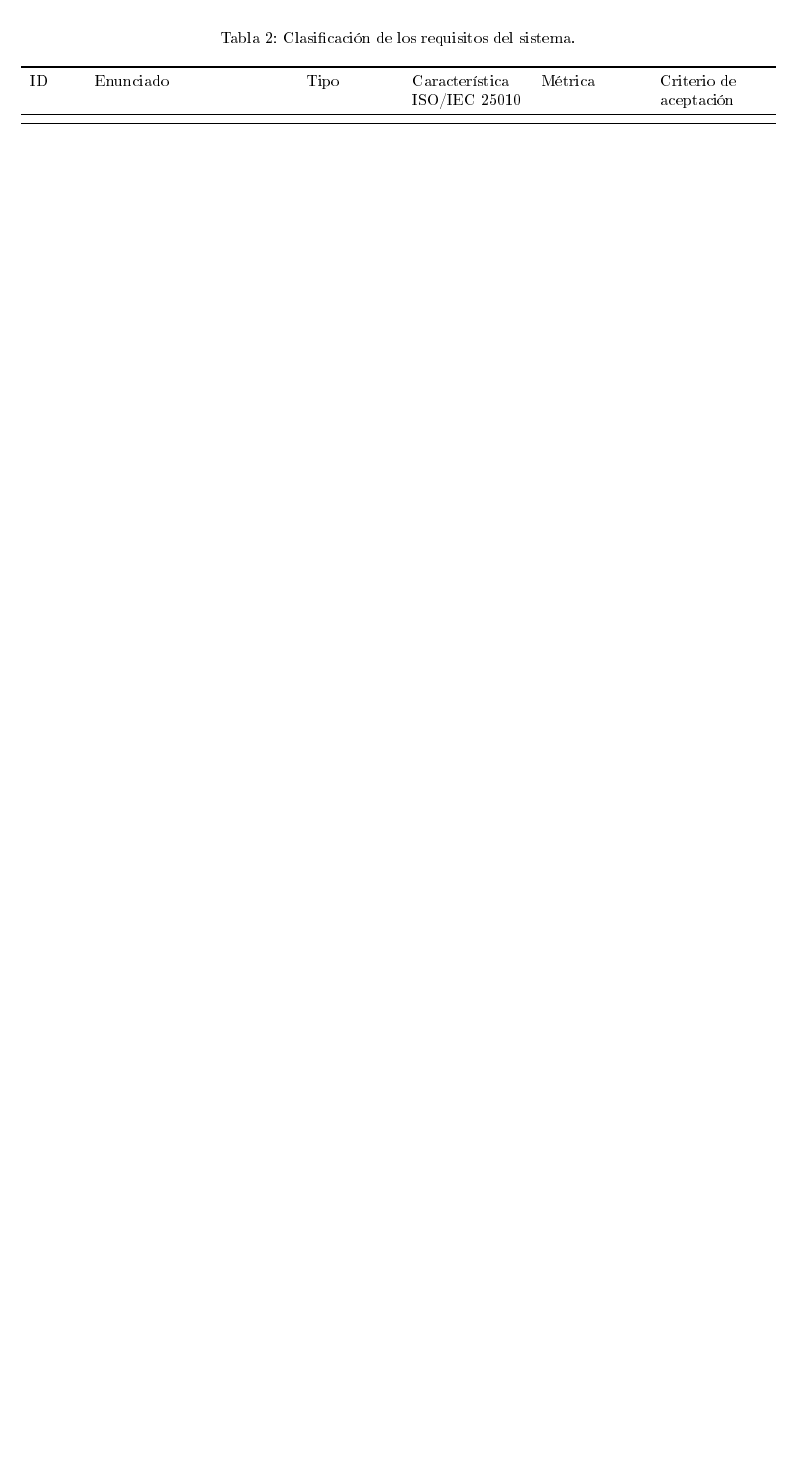
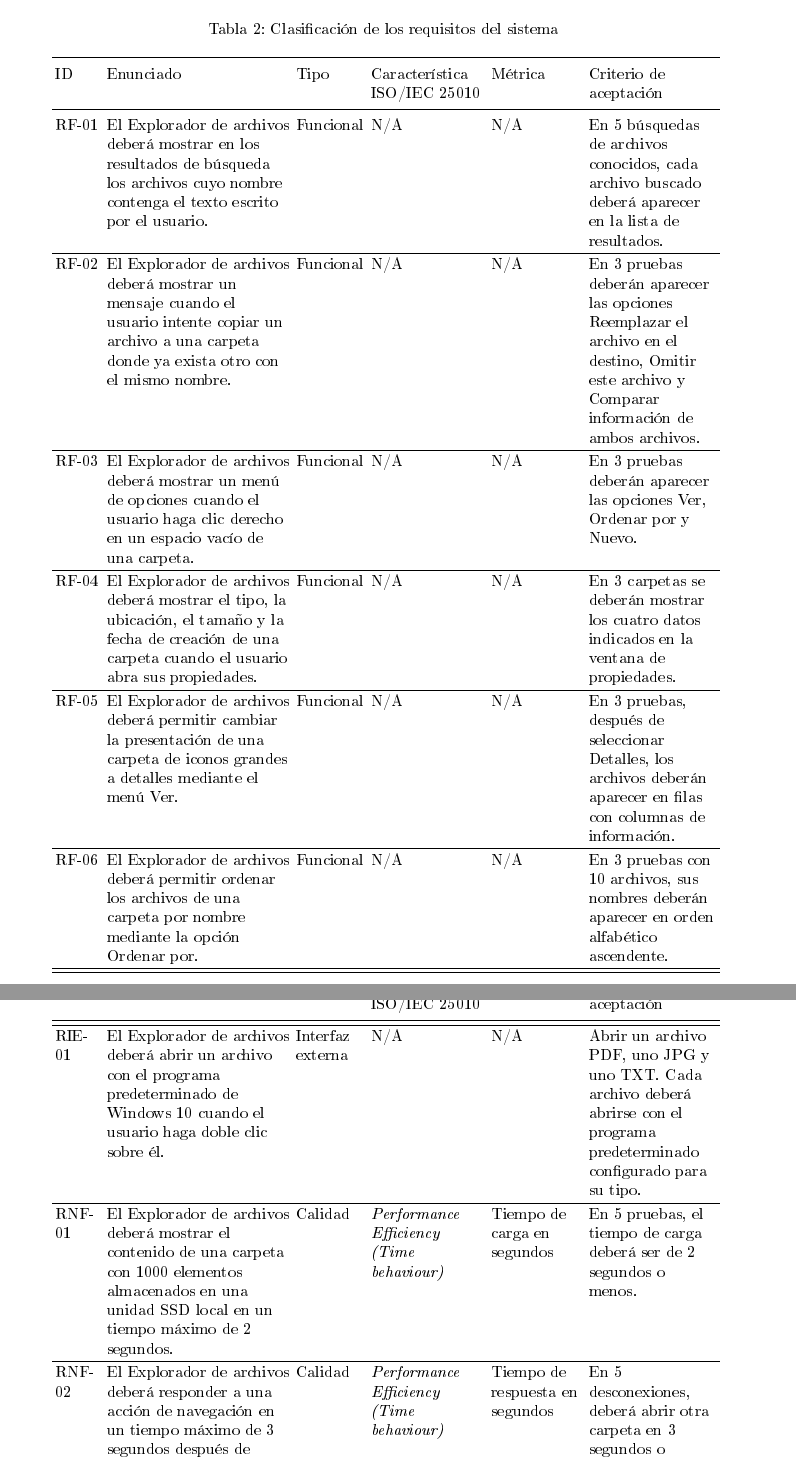
Before and after one commit to AdBS22/ISR401-BrionesAdrian, a LaTeX document (TA-IND-01/main.tex): part of page 2 of 3 before the commit and two parts of pages 3 and 4 of 5 after it, the two joined at a grey line, cut so that both start at the same text, the shorter picture padded with empty space. The pictures show the PDF file TA-IND-01/main.pdf that the author committed with the source.

Commit message:
Corrige y clasifica los 15 requisitos

```diff
--- a/TA-IND-01/main.tex
+++ b/TA-IND-01/main.tex
@@ -55,3 +56,9 @@ Término & Definición parafraseada & Ejemplo en el sistema \\
 \end{longtable}
 }
 
+\begin{figure}[ht]
+  \centering
+  \includegraphics[width=0.6\textwidth]{figuras/restriccion_nombre.png}
+  \caption{Mensaje del Explorador de archivos al intentar usar un símbolo no permitido en el nombre de un archivo.}
+  \label{fig:restriccion}
+\end{figure}
@@ -61,8 +82 @@ Término & Definición parafraseada & Ejemplo en el sistema \\
 {\small
-\begin{longtable}{>{\raggedright\arraybackslash}p{1cm}
-                  >{\raggedright\arraybackslash}p{4.2cm}
-                  >{\raggedright\arraybackslash}p{1.9cm}
-                  >{\raggedright\arraybackslash}p{2.4cm}
-                  >{\raggedright\arraybackslash}p{2.2cm}
-                  >{\raggedright\arraybackslash}p{2.3cm}}
-\caption{Clasificación de los requisitos del sistema.}\label{tab:requisitos}\\
@@ -69,10 +91,134 @@ Término & Definición parafraseada & Ejemplo en el sistema \\
+>{\raggedright\arraybackslash}p{2cm}%
+>{\raggedright\arraybackslash}p{2.8cm}%
+}
+
+\caption{Clasificación de los requisitos del sistema}
+\label{tab:requisitos}\\
+
 \toprule
-ID & Enunciado & Tipo & Característica ISO/IEC 25010 & Métrica & Criterio de aceptación \\
+ID & Enunciado & Tipo &
+Característica ISO/IEC 25010 &
+Métrica & Criterio de aceptación \\
 \midrule
 \endfirsthead
+
 \toprule
-ID & Enunciado & Tipo & Característica ISO/IEC 25010 & Métrica & Criterio de aceptación \\
+ID & Enunciado & Tipo &
+Característica ISO/IEC 25010 &
+Métrica & Criterio de aceptación \\
 \midrule
 \endhead
+
 \bottomrule
 \endfoot
+
+RF-01 &
+El Explorador de archivos deberá mostrar en los resultados
+de búsqueda los archivos cuyo nombre contenga el texto
+escrito por el usuario. &
+Funcional &
+N/A &
+N/A &
+En 5 búsquedas de archivos conocidos, cada archivo
+buscado deberá aparecer en la lista de resultados. \\
+\hline
+
+RF-02 &
+El Explorador de archivos deberá mostrar un mensaje
+cuando el usuario intente copiar un archivo a una carpeta
+donde ya exista otro con el mismo nombre. &
+Funcional &
+N/A &
+N/A &
+En 3 pruebas deberán aparecer las opciones
+Reemplazar el archivo en el destino, Omitir este archivo
+y Comparar información de ambos archivos. \\
+\hline
+
+RF-03 &
+El Explorador de archivos deberá mostrar un menú
+de opciones cuando el usuario haga clic derecho
+en un espacio vacío de una carpeta. &
+Funcional &
+N/A &
+N/A &
+En 3 pruebas deberán aparecer las opciones
+Ver, Ordenar por y Nuevo. \\
+\hline
+
+RF-04 &
+El Explorador de archivos deberá mostrar el tipo,
+la ubicación, el tamaño y la fecha de creación
+de una carpeta cuando el usuario abra sus propiedades. &
+Funcional &
+N/A &
+N/A &
+En 3 carpetas se deberán mostrar los cuatro datos
+indicados en la ventana de propiedades. \\
+\hline
+
+RF-05 &
+El Explorador de archivos deberá permitir cambiar
+la presentación de una carpeta de iconos grandes
+a detalles mediante el menú Ver. &
+Funcional &
+N/A &
+N/A &
+En 3 pruebas, después de seleccionar Detalles,
+los archivos deberán aparecer en filas
+con columnas de información. \\
+\hline
+
+RF-06 &
+El Explorador de archivos deberá permitir ordenar
+los archivos de una carpeta por nombre mediante
+la opción Ordenar por. &
+Funcional &
+N/A &
+N/A &
+En 3 pruebas con 10 archivos, sus nombres
+deberán aparecer en orden alfabético ascendente. \\
+\hline
+
+RIE-01 &
+El Explorador de archivos deberá abrir un archivo
+con el programa predeterminado de Windows 10
+cuando el usuario haga doble clic sobre él. &
+Interfaz externa &
+N/A &
+N/A &
+Abrir un archivo PDF, uno JPG y uno TXT.
+Cada archivo deberá abrirse con el programa
+predeterminado configurado para su tipo. \\
+\hline
+
+RNF-01 &
+El Explorador de archivos deberá mostrar el contenido
+de una carpeta con 1000 elementos almacenados
+en una unidad SSD local en un tiempo máximo
+de 2 segundos. &
+Calidad &
+\textit{Performance Efficiency
+(Time behaviour)} &
+Tiempo de carga en segundos &
+En 5 pruebas, el tiempo de carga deberá ser
+de 2 segundos o menos. \\
+\hline
+
+RNF-02 &
+El Explorador de archivos deberá responder a una
+acción de navegación en un tiempo máximo de
+3 segundos después de desconectar una memoria USB
+que se encuentre abierta. &
+Calidad &
+\textit{Performance Efficiency
+(Time behaviour)} &
+Tiempo de respuesta en segundos &
+En 5 desconexiones, deberá abrir otra carpeta en 3 segundos o menos. \\
+\hline
+
+RNF-03 &
+El Explorador de archivos deberá permitir abrir
+una carpeta seleccionada utilizando solamente
+el teclado. &
+Calidad &
@@ -78,0 +230,8 @@ ID & Enunciado & Tipo & Característica ISO/IEC 25010 & Métrica & Criterio de a
+\hline
+
+RNF-04 &
+El Explorador de archivos deberá mostrar una
+advertencia cuando el usuario intente renombrar
+un archivo utilizando un carácter no permitido
+en su nombre. &
+Calidad &
@@ -78,0 +244,20 @@ ID & Enunciado & Tipo & Característica ISO/IEC 25010 & Métrica & Criterio de a
+\hline
+
+RNF-05 &
+El Explorador de archivos deberá mostrar el menú
+de clic derecho sobre un archivo en un tiempo máximo
+de 2 segundos. &
+Calidad &
+\textit{Performance Efficiency
+(Time behaviour)} &
+Tiempo de apertura en segundos &
+En 5 pruebas, el menú deberá aparecer
+en 2 segundos o menos. \\
+\hline
+
+REST-01 &
+El Explorador de archivos deberá ejecutarse
+en Windows 10. &
+Restricción tecnológica &
+N/A &
+N/A &
@@ -78,0 +267,18 @@ ID & Enunciado & Tipo & Característica ISO/IEC 25010 & Métrica & Criterio de a
+\hline
+
+REST-02 &
+El Explorador de archivos deberá admitir unidades
+de almacenamiento con el sistema de archivos NTFS. &
+Restricción del entorno &
+N/A &
+N/A &
+Comprobar que la unidad utilizada tenga formato NTFS
+y que su contenido pueda mostrarse en el Explorador. \\
+\hline
+
+RU-01 &
+El Explorador de archivos deberá permitir que el usuario abra
+la carpeta Documentos desde Acceso rápido
+ en un tiempo máximo de 15 segundos. &
+Usabilidad &
+N/A &
```
Also changed, not shown: TA-IND-01/figuras/restriccion_nombre.png (added), TA-IND-01/main.pdf, TA-IND-01/main.tex (46 more changed lines).
